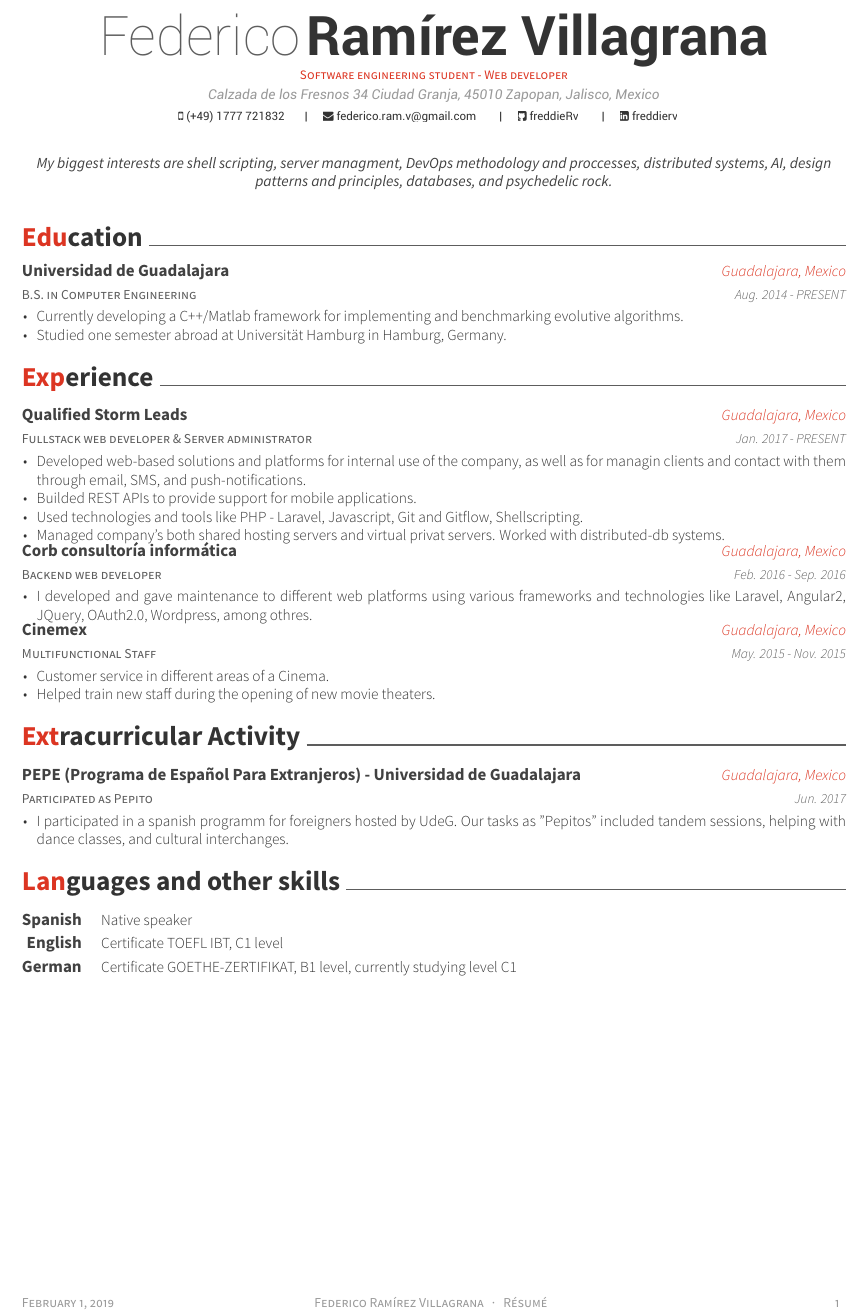
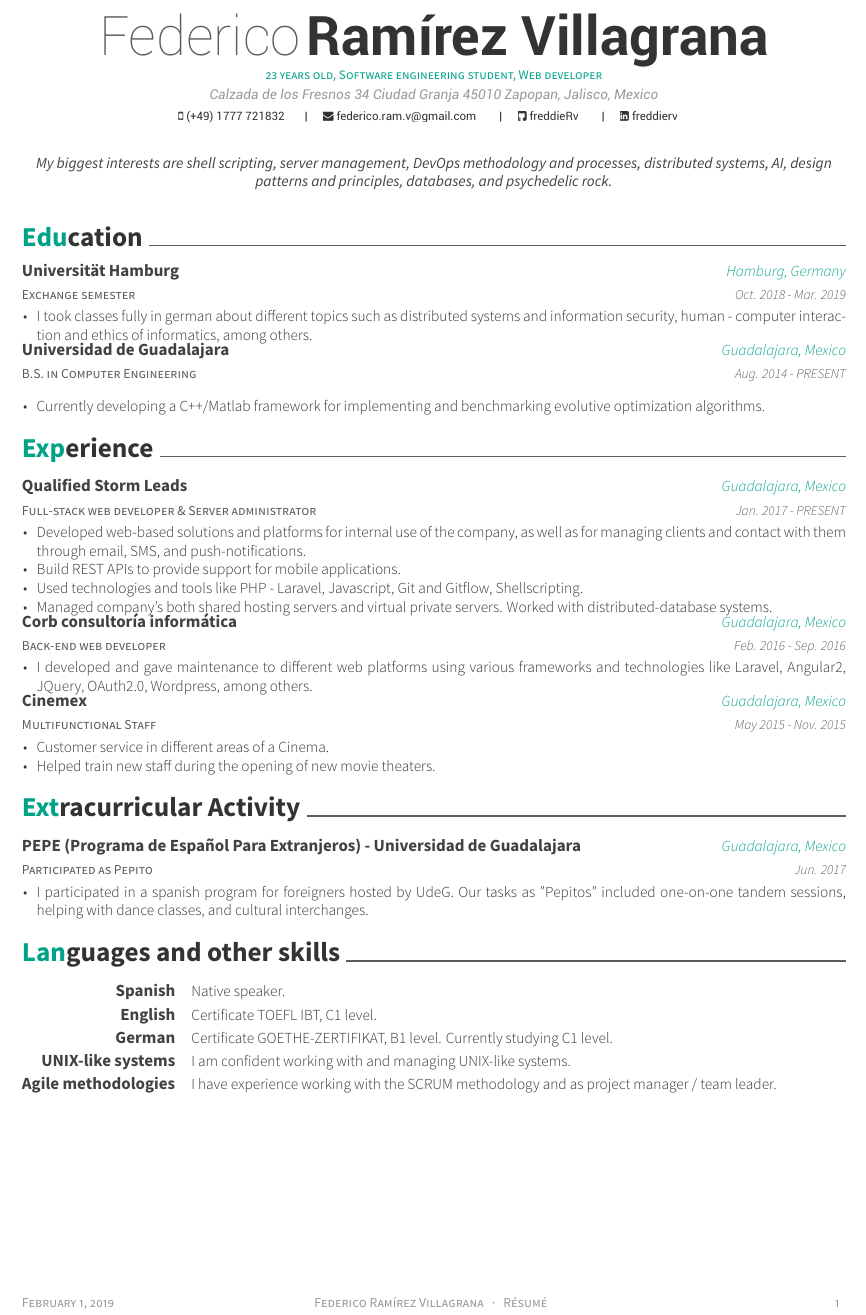
Before and after one commit to freddieRv/resume, a LaTeX CV (lebenslauf.tex, which reads resume/education.tex, resume/experience.tex, resume/extracurricular.tex): part of the page, cut so that both start at the same text. Compiled offline with XeLaTeX.

Commit message:
Minor corrections

```diff
--- a/lebenslauf.tex
+++ b/lebenslauf.tex
@@ -30,7 +30,7 @@
 %                 awesome-nephritis, awesome-concrete, awesome-darknight
 %% Color for highlight
 % Define your custom color if you don't like awesome colors
-\colorlet{awesome}{awesome-red}
+\colorlet{awesome}{awesome-emerald}
 %\definecolor{awesome}{HTML}{CA63A8}
 %% Colors for text
 %\definecolor{darktext}{HTML}{414141}
@@ -52,15 +52,15 @@
 %%%%%%%%%%%%%%%%%%%%%%%%%%%%%%%%%%%%%%
 %%% Essentials
 \name{Federico}{Ramírez Villagrana}
-\address{Calzada de los Fresnos 34 Ciudad Granja, 45010 Zapopan, Jalisco, Mexico}
+\address{Calzada de los Fresnos 34 Ciudad Granja 45010 Zapopan, Jalisco, Mexico}
 \mobile{(+49) 1777 721832}
 %%% Social
 \email{federico.ram.v@gmail.com}
 \github{freddieRv}
 \linkedin{freddierv}
 %%% Optionals
-\position{Software engineering student - Web developer}
-\quote{My biggest interests are shell scripting, server managment, DevOps methodology and proccesses, distributed systems, AI, design patterns and principles, databases, and psychedelic rock.}
+\position{23 years old, Software engineering student, Web developer}
+\quote{My biggest interests are shell scripting, server management, DevOps methodology and processes, distributed systems, AI, design patterns and principles, databases, and psychedelic rock.}
 
 %%%%%%%%%%%%%%%%%%%%%%%%%%%%%%%%%%%%%%
 %     Content
--- a/resume/education.tex
+++ b/resume/education.tex
@@ -1,5 +1,15 @@
 \cvsection{Education}
 \begin{cventries}
+    \cventry
+        {Exchange semester}
+        {Universität Hamburg}
+        {Hamburg, Germany}
+        {Oct. 2018 - Mar. 2019}
+        {
+            \begin{cvitems}
+                \item {I took classes fully in german about different topics such as distributed systems and information security, human - computer interaction and ethics of informatics, among others.}
+            \end{cvitems}
+        }
     \cventry
         {B.S. in Computer Engineering}
         {Universidad de Guadalajara}
@@ -7,8 +17,7 @@
         {Aug. 2014 - PRESENT}
         {
             \begin{cvitems}
-                \item {Currently developing a C++/Matlab framework for implementing and benchmarking evolutive algorithms.}
-                \item {Studied one semester abroad at Universität Hamburg in Hamburg, Germany.}
+                \item {Currently developing a C++/Matlab framework for implementing and benchmarking evolutive optimization algorithms.}
             \end{cvitems}
         }
 \end{cventries}
--- a/resume/experience.tex
+++ b/resume/experience.tex
@@ -1,33 +1,33 @@
 \cvsection{Experience}
 \begin{cventries}
   \cventry
-    {Fullstack web developer \& Server administrator}
+    {Full-stack web developer \& Server administrator}
     {Qualified Storm Leads}
     {Guadalajara, Mexico}
     {Jan. 2017 - PRESENT}
     {
       \begin{cvitems}
-        \item {Developed web-based solutions and platforms for internal use of the company, as well as for managin clients and contact with them through email, SMS, and push-notifications.}
-        \item {Builded REST APIs to provide support for mobile applications.}
+        \item {Developed web-based solutions and platforms for internal use of the company, as well as for managing clients and contact with them through email, SMS, and push-notifications.}
+        \item {Build REST APIs to provide support for mobile applications.}
         \item {Used technologies and tools like PHP - Laravel, Javascript, Git and Gitflow, Shellscripting.}
-        \item {Managed company's both shared hosting servers and virtual privat servers. Worked with distributed-db systems.}
+        \item {Managed company's both shared hosting servers and virtual private servers. Worked with distributed-database systems.}
       \end{cvitems}
     }
   \cventry
-    {Backend web developer}
+    {Back-end web developer}
     {Corb consultoría informática}
     {Guadalajara, Mexico}
     {Feb. 2016 - Sep. 2016}
     {
       \begin{cvitems}
-        \item {I developed and gave maintenance to different web platforms using various frameworks and technologies like Laravel, Angular2, JQuery, OAuth2.0, Wordpress, among othres.}
+        \item {I developed and gave maintenance to different web platforms using various frameworks and technologies like Laravel, Angular2, JQuery, OAuth2.0, Wordpress, among others.}
       \end{cvitems}
     }
   \cventry
     {Multifunctional Staff}
     {Cinemex}
     {Guadalajara, Mexico}
-    {May. 2015 - Nov. 2015}
+    {May 2015 - Nov. 2015}
     {
       \begin{cvitems}
         \item {Customer service in different areas of a Cinema.}
--- a/resume/extracurricular.tex
+++ b/resume/extracurricular.tex
@@ -7,7 +7,7 @@
     {Jun. 2017}
     {
       \begin{cvitems}
-        \item {I participated in a spanish programm for foreigners hosted by UdeG. Our tasks as "Pepitos" included tandem sessions, helping with dance classes, and cultural interchanges.}
+        \item {I participated in a spanish program for foreigners hosted by UdeG. Our tasks as "Pepitos" included one-on-one tandem sessions, helping with dance classes, and cultural interchanges.}
       \end{cvitems}
     }
 \end{cventries}
--- a/resume/languages_and_others.tex
+++ b/resume/languages_and_others.tex
@@ -2,11 +2,17 @@
 \begin{cvskills}
     \cvskill
         {Spanish}
-        {Native speaker}
+        {Native speaker.}
     \cvskill
         {English}
-        {Certificate TOEFL IBT, C1 level}
+        {Certificate TOEFL IBT, C1 level.}
     \cvskill
         {German}
-        {Certificate GOETHE-ZERTIFIKAT, B1 level, currently studying level C1}
+        {Certificate GOETHE-ZERTIFIKAT, B1 level. Currently studying C1 level.}
+    \cvskill
+        {UNIX-like systems}
+        {I am confident working with and managing UNIX-like systems.}
+    \cvskill
+        {Agile methodologies}
+        {I have experience working with the SCRUM methodology and as project manager / team leader.}
 \end{cvskills}
```
Also changed, not shown: lebenslauf.pdf.
